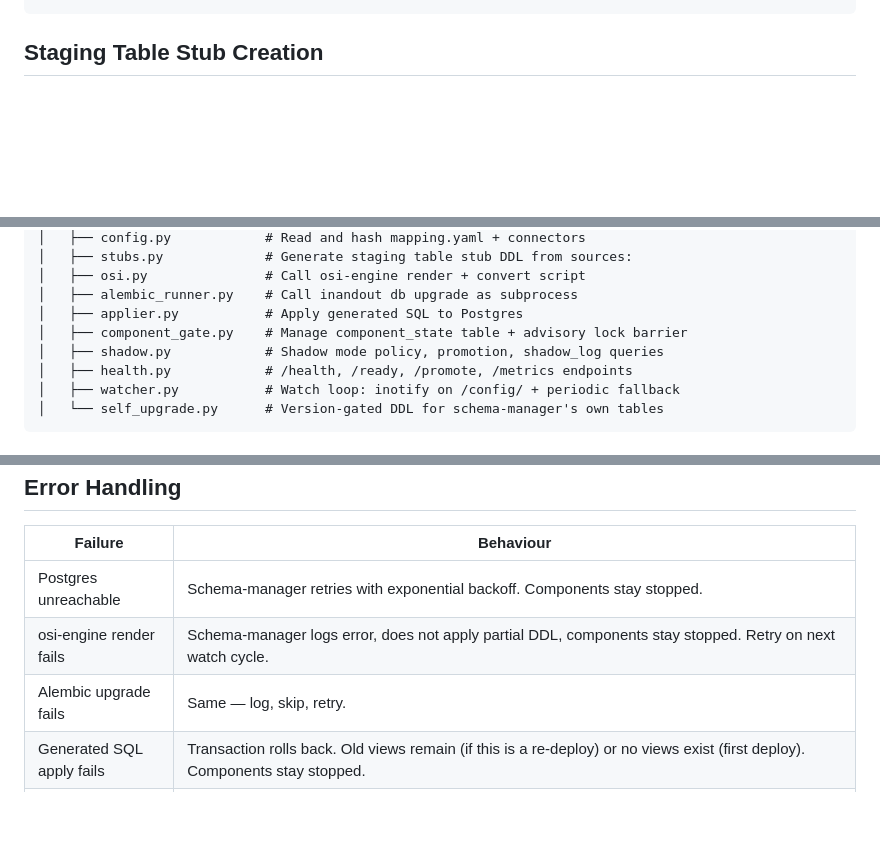
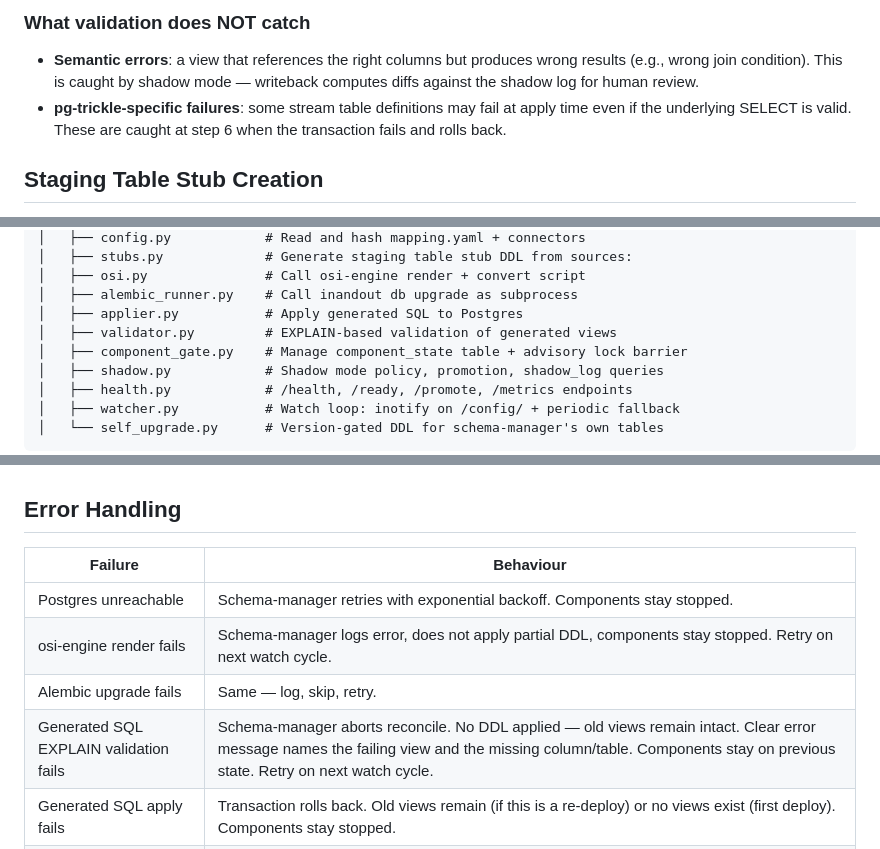
Before and after one commit to BaardBouvet/sesam-opensource-poc, a Markdown page: plans/coordination/schema-manager.md, 3 parts joined by grey strips. Rendered like a GitHub page; blank space fills up the shorter version.

Commit message:
plans: add cross-component schema contract validation via EXPLAIN to schema-manager

```diff
--- a/plans/coordination/schema-manager.md
+++ b/plans/coordination/schema-manager.md
@@ -289,3 +355,7 @@ staging tables and entity_cluster_member.
+### What validation does NOT catch
+
+- **Semantic errors**: a view that references the right columns but produces wrong results (e.g., wrong join condition). This is caught by shadow mode — writeback computes diffs against the shadow log for human review.
+- **pg-trickle-specific failures**: some stream table definitions may fail at apply time even if the underlying SELECT is valid. These are caught at step 6 when the transaction fails and rolls back.
 
 ## Staging Table Stub Creation
 
@@ -671,6 +741,7 @@ schema-manager/
 │   ├── osi.py               # Call osi-engine render + convert script
 │   ├── alembic_runner.py    # Call inandout db upgrade as subprocess
 │   ├── applier.py           # Apply generated SQL to Postgres
+│   ├── validator.py         # EXPLAIN-based validation of generated views
 │   ├── component_gate.py    # Manage component_state table + advisory lock barrier
 │   ├── shadow.py            # Shadow mode policy, promotion, shadow_log queries
 │   ├── health.py            # /health, /ready, /promote, /metrics endpoints
@@ -749,6 +820,7 @@ The classification is determined by diffing the old and new config:
 | Postgres unreachable | Schema-manager retries with exponential backoff. Components stay stopped. |
 | osi-engine render fails | Schema-manager logs error, does not apply partial DDL, components stay stopped. Retry on next watch cycle. |
 | Alembic upgrade fails | Same — log, skip, retry. |
+| Generated SQL EXPLAIN validation fails | Schema-manager aborts reconcile. No DDL applied — old views remain intact. Clear error message names the failing view and the missing column/table. Components stay on previous state. Retry on next watch cycle. |
 | Generated SQL apply fails | Transaction rolls back. Old views remain (if this is a re-deploy) or no views exist (first deploy). Components stay stopped. |
 | Schema-manager crashes | Components remain in their last `desired` state. Exclusive advisory lock is auto-released (session closes). If components were running, they continue (safe — schema hasn't changed). On restart, re-enters reconcile loop. |
 | Component replica crashes | Shared advisory lock auto-released (session closes). Schema-manager is not blocked. Kubernetes restartPolicy handles the restart; new replica will check `component_state` on startup. |
```
Also changed, not shown: other parts of plans/coordination/schema-manager.md (+68 -1 lines).
